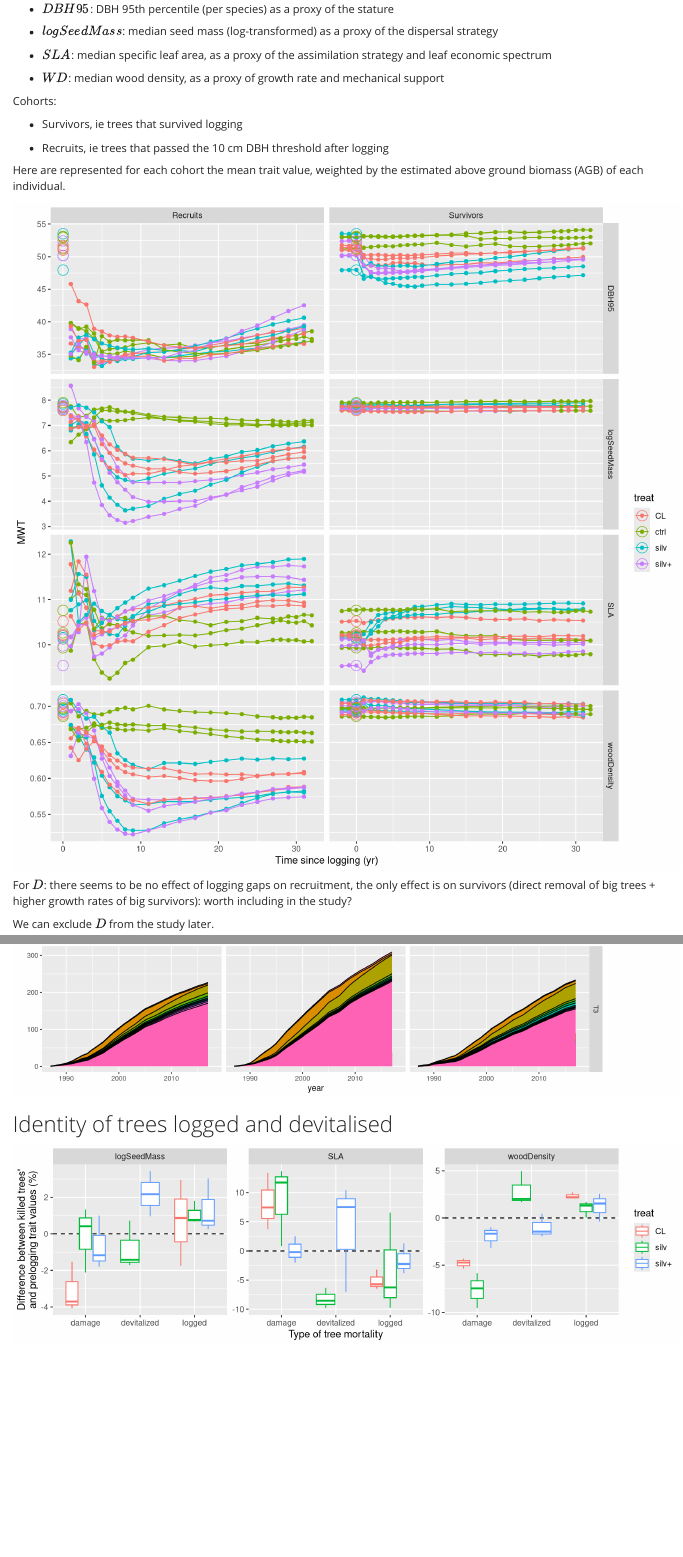
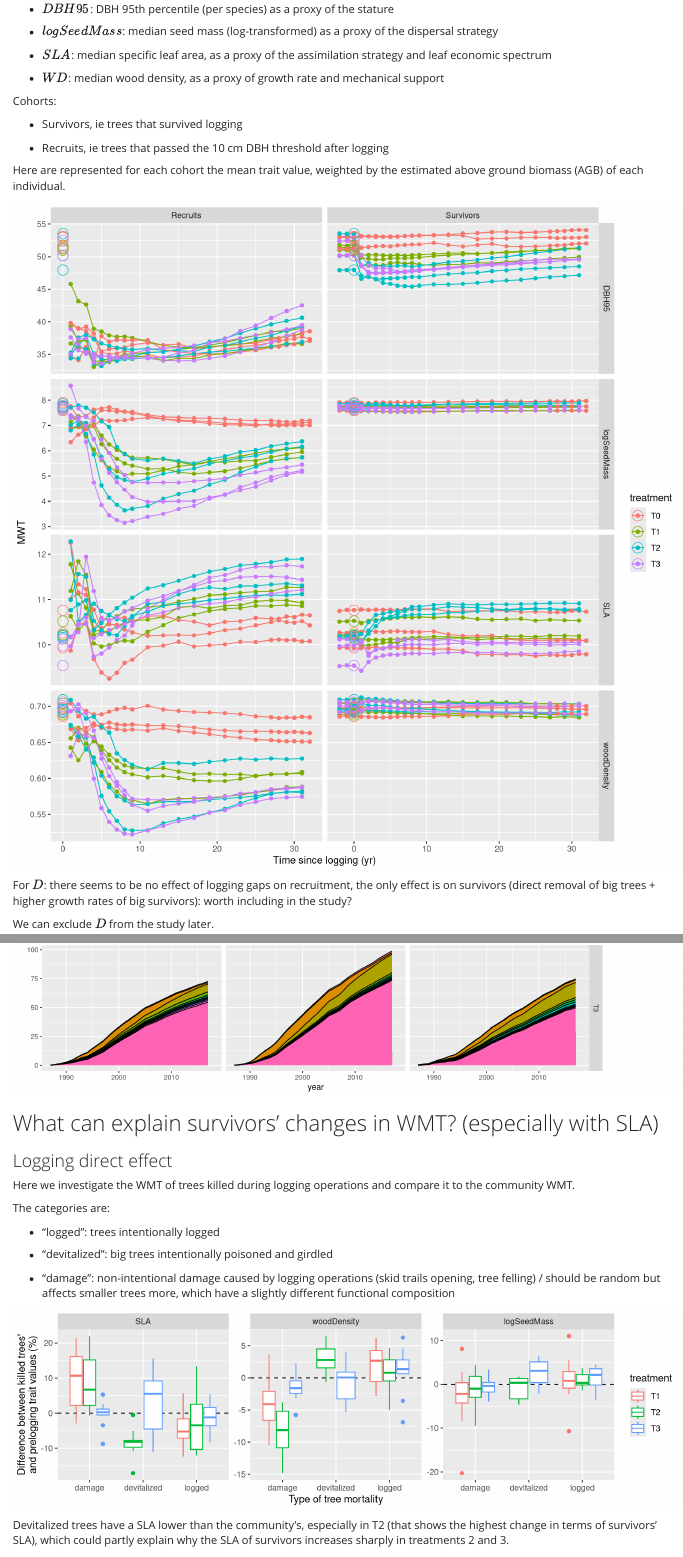
Before and after one commit to cpiponiot/functional_trajectories_TmFO, an R Markdown document (main_prcFuncTr.Rmd): the page in a window 1100 px wide, from 260 px down, and a second part further down, joined at a grey line. Rendered offline with R 4.5, knitr and Pandoc, with nearby package versions; some code elsewhere in the file could not run offline.

Commit message:
Exploring the effect of logging on survivors WMT

````diff
--- a/main_prcFuncTr.Rmd
+++ b/main_prcFuncTr.Rmd
@@ -70,7 +71,7 @@ Here are represented for each cohort the mean trait value, weighted by the estim
 dfTraits$cohort <- factor(dfTraits$cohort)
 levels(dfTraits$cohort) <- c("Recruits", "Survivors")
 
-ggplot(dfTraits, aes(x = year - 1986, y = WMT, group = idplot, colour = treat)) +
+ggplot(dfTraits, aes(x = year - 1986, y = WMT, group = idplot, colour = treatment)) +
   geom_line() + geom_point() +
   geom_point(data = md_0, aes(x = 0, y = WMT0), pch = 1, cex = 5) +
   ylab("MWT") + xlab("Time since logging (yr)") +
@@ -150,19 +151,29 @@ Late pioneer = ingas + miconias + tapiriras + vismias (SLA ++ // seed mass - //
 
 - SLA peaks after a long time (high $tmax$) but stays low for longer (low $\theta$)
 
-## Identity of trees logged and devitalised
+## What can explain survivors' changes in WMT? (especially with SLA)
+
+### Logging direct effect
+
+Here we investigate the WMT of trees killed during logging operations and compare it to the community WMT.
+
+The categories are:
+
+- "logged": trees intentionally logged
+
+- "devitalized": big trees intentionally poisoned and girdled
+
+- "damage": non-intentional damage caused by logging operations (skid trails opening, tree felling) / should be random but affects smaller trees more, which have a slightly different functional composition
 
 ```{r mortSurvTraits, fig.height = 3, fig.width = 10}
 load("data/mortLogging.Rdata")
 
-dfMort = melt(mortLogging, id.vars = c("eventMort","idplot","agb"), variable.name = "trait", value.name = "WMT")
-
-dfMort = merge(dfMort, md_0, by = c("idplot", "trait"))
-
-ggplot(dfMort, aes(y = (WMT - WMT0)/WMT0*100, x = eventMort, colour=treat )) +
+ggplot(mortLogging, aes(y = (WMT - WMT0)/WMT0*100, x = eventMort, colour=treatment)) +
   geom_hline(yintercept = 0, lty = 2) +
   geom_boxplot() +
   ylab("Difference between killed trees'\nand prelogging trait values (%)") +
   xlab("Type of tree mortality") +
   facet_wrap( ~ trait, scales = "free")
 ```
+
+Devitalized trees have a SLA lower than the community's, especially in T2 (that shows the highest change in terms of survivors' SLA), which could partly explain why the SLA of survivors increases sharply in treatments 2 and 3.
````
Also changed, not shown: data/dynData.Rdata (added), data/genusData.Rdata, data/mortLogging.Rdata, main_prcFuncTr.html (added), main_prcFuncTr.md, main_prcFuncTr_files/figure-html/mortSurvTraits-1.png (added), main_prcFuncTr_files/figure-html/recr_traj-1.png, main_prcFuncTr_files/figure-html/survDynTraits-1.png (added), main_prcFuncTr_files/figure-html/unnamed-chunk-1-1.png, main_prcFuncTr.Rmd (26 more changed lines).
